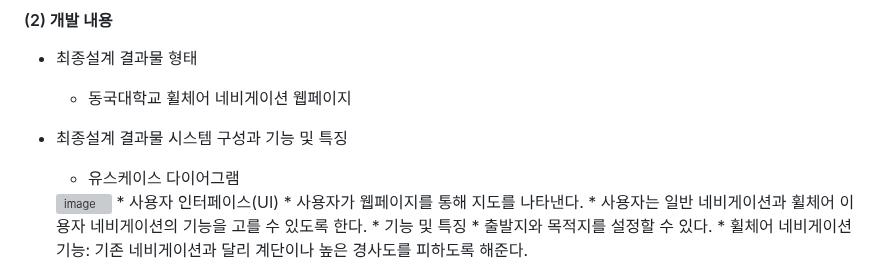
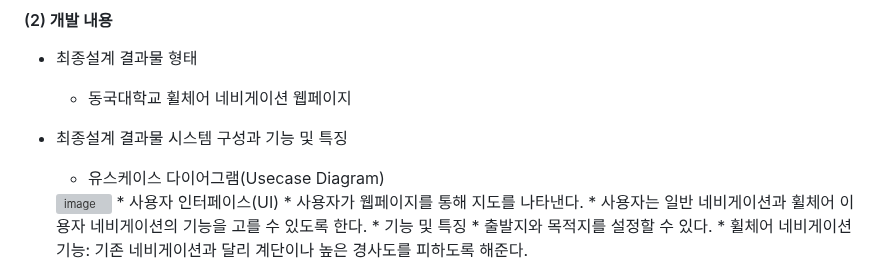
Before and after one commit to sholee-pt/OSSProjLSH, a Markdown page: Doc/1_1_OSSProj_10_SOUP_수행계획서.md, the part around the change. GitHub-like rendering; grey boxes are pictures that could not be loaded.

```diff
--- a/Doc/1_1_OSSProj_10_SOUP_수행계획서.md
+++ b/Doc/1_1_OSSProj_10_SOUP_수행계획서.md
@@ -51,7 +51,7 @@
      * 동국대학교 휠체어 네비게이션 웹페이지
 
 * 최종설계 결과물 시스템 구성과 기능 및 특징
-     * 유스케이스 다이어그램
+     * 유스케이스 다이어그램(Usecase Diagram)
      <img width="550" alt="image" src="https://github.com/CSID-DGU/2024-1-OSSProj-SOUP-10/blob/main/Doc/ReferenceImages/usecase.png">
      * 사용자 인터페이스(UI)
          * 사용자가 웹페이지를 통해 지도를 나타낸다.
```
